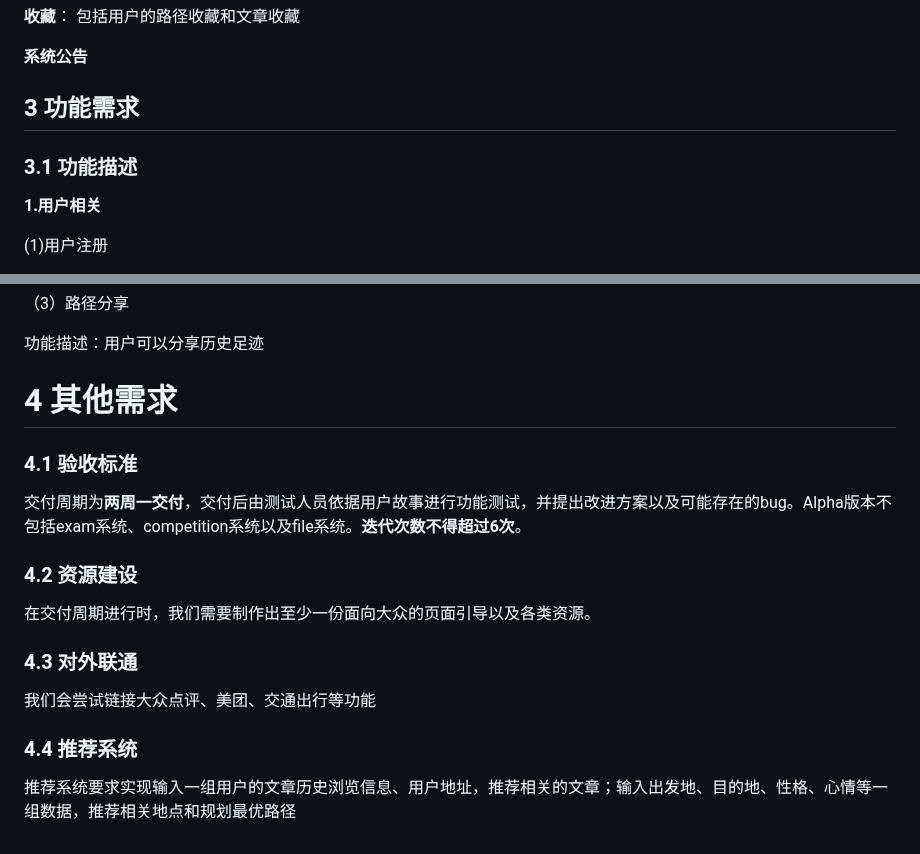
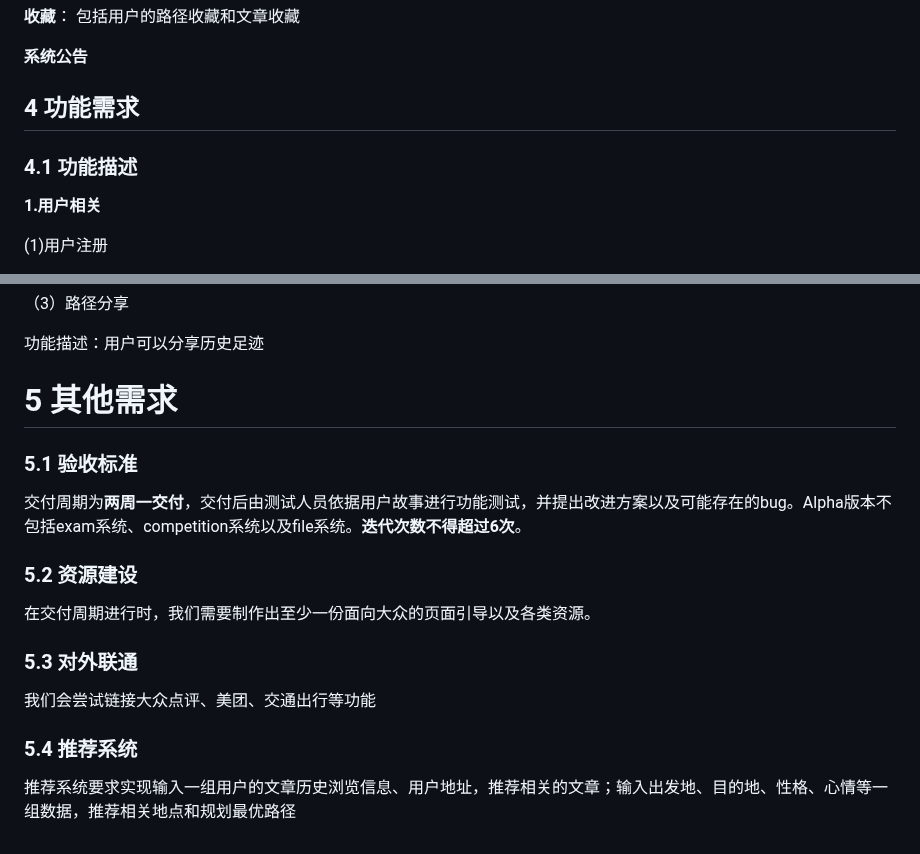
Before and after one commit to neackname/Ongoing_trip, a Markdown page: README.md, 2 parts joined by grey strips. Rendered like a GitHub page.

```diff
--- a/README.md
+++ b/README.md
@@ -95,9 +95,9 @@
 
 **系统公告**
 
-## 3 功能需求
+## 4 功能需求
 
-### 3.1 功能描述
+### 4.1 功能描述
 
 **1.用户相关**
 
@@ -175,20 +175,20 @@
 
 功能描述：用户可以分享历史足迹
 
-# 4 其他需求
+# 5 其他需求
 
-### 4.1 验收标准
+### 5.1 验收标准
 
 交付周期为**两周一交付**，交付后由测试人员依据用户故事进行功能测试，并提出改进方案以及可能存在的bug。Alpha版本不包括exam系统、competition系统以及file系统。**迭代次数不得超过6次**。
 
-### 4.2 资源建设
+### 5.2 资源建设
 
 在交付周期进行时，我们需要制作出至少一份面向大众的页面引导以及各类资源。
 
-### 4.3 对外联通
+### 5.3 对外联通
 
 我们会尝试链接大众点评、美团、交通出行等功能
 
-### 4.4 推荐系统
+### 5.4 推荐系统
 
 推荐系统要求实现输入一组用户的文章历史浏览信息、用户地址，推荐相关的文章；输入出发地、目的地、性格、心情等一组数据，推荐相关地点和规划最优路径
```
